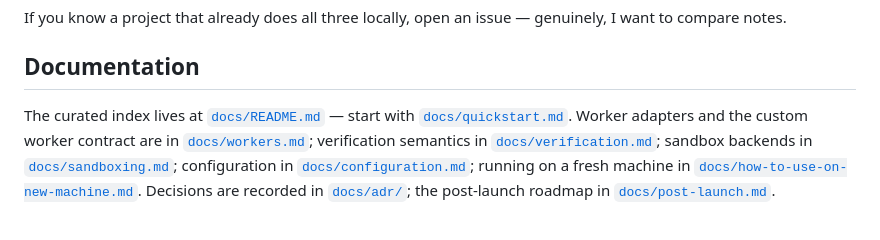
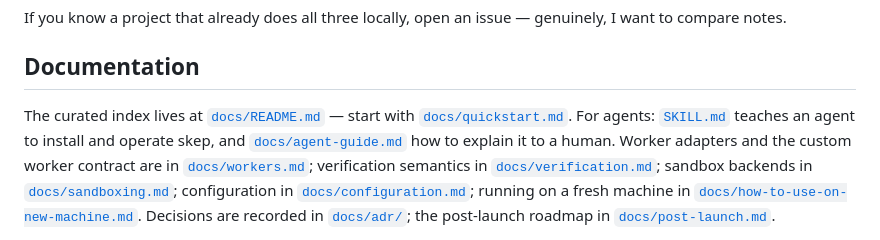
Before and after one commit to Anmolnoor/skep, a Markdown page: README.md, the part around the change. Rendered like a GitHub page.

```diff
--- a/README.md
+++ b/README.md
@@ -255,7 +255,9 @@ genuinely, I want to compare notes.
 ## Documentation
 
 The curated index lives at [`docs/README.md`](docs/README.md) — start with
-[`docs/quickstart.md`](docs/quickstart.md). Worker adapters and the custom
+[`docs/quickstart.md`](docs/quickstart.md). For agents: [`SKILL.md`](SKILL.md) teaches an agent
+to install and operate skep, and [`docs/agent-guide.md`](docs/agent-guide.md)
+how to explain it to a human. Worker adapters and the custom
 worker contract are in [`docs/workers.md`](docs/workers.md); verification
 semantics in [`docs/verification.md`](docs/verification.md); sandbox
 backends in [`docs/sandboxing.md`](docs/sandboxing.md); configuration in
```
Also changed, not shown: docs/agent-guide.md (added, +113 -0 lines).
